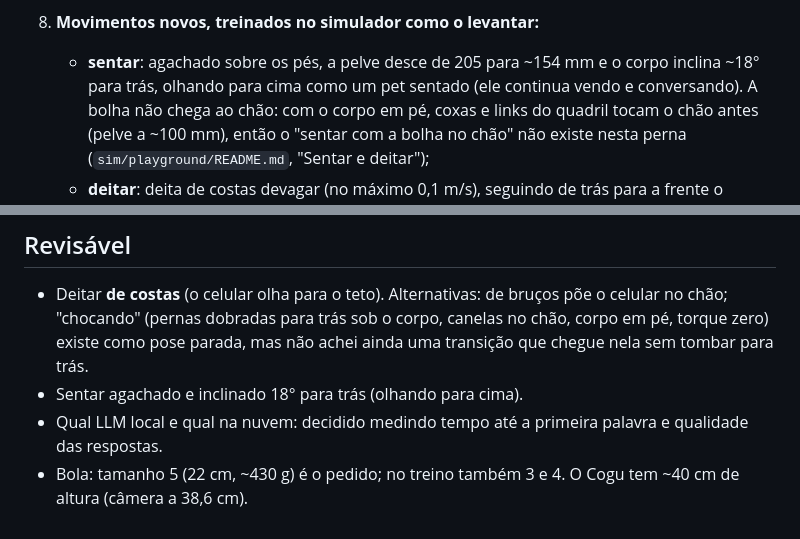
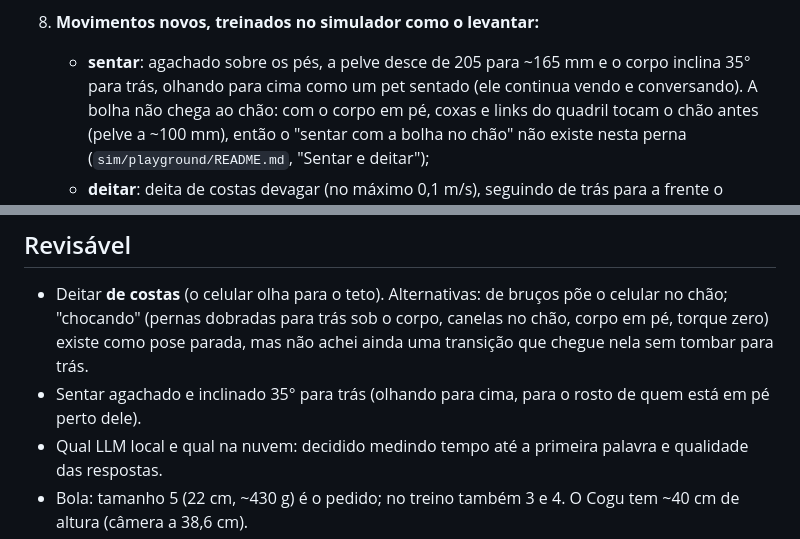
Before and after one commit to laroccathebrux/cogu, a Markdown page: docs/decisions/ADR-004-cerebro-bichinho.md, 2 parts joined by grey strips. GitHub-like rendering.

```diff
--- a/docs/decisions/ADR-004-cerebro-bichinho.md
+++ b/docs/decisions/ADR-004-cerebro-bichinho.md
@@ -47,7 +47,7 @@ Falta decidir o que o celular faz: o que o Cogu é, o que ele percebe, como pens
    `phone_cam` faz o papel dele, degradada como o LiDAR do iPhone (256 × 192, alcance ~5 m, ruído, falhas em preto,
    espelho e vidro). A posição do ARKit é a verdadeira com erro e atraso.
 8. **Movimentos novos, treinados no simulador como o levantar:**
-   - **sentar**: agachado sobre os pés, a pelve desce de 205 para ~154 mm e o corpo inclina ~18° para trás, olhando
+   - **sentar**: agachado sobre os pés, a pelve desce de 205 para ~165 mm e o corpo inclina 35° para trás, olhando
      para cima como um pet sentado (ele continua vendo e conversando). A bolha não chega ao chão: com o corpo em pé,
      coxas e links do quadril tocam o chão antes (pelve a ~100 mm), então o "sentar com a bolha no chão" não existe
      nesta perna (`sim/playground/README.md`, "Sentar e deitar");
@@ -62,7 +62,7 @@ Falta decidir o que o celular faz: o que o Cogu é, o que ele percebe, como pens
 - Deitar **de costas** (o celular olha para o teto). Alternativas: de bruços põe o celular no chão; "chocando"
   (pernas dobradas para trás sob o corpo, canelas no chão, corpo em pé, torque zero) existe como pose parada, mas
   não achei ainda uma transição que chegue nela sem tombar para trás.
-- Sentar agachado e inclinado 18° para trás (olhando para cima).
+- Sentar agachado e inclinado 35° para trás (olhando para cima, para o rosto de quem está em pé perto dele).
 - Qual LLM local e qual na nuvem: decidido medindo tempo até a primeira palavra e qualidade das respostas.
 - Bola: tamanho 5 (22 cm, ~430 g) é o pedido; no treino também 3 e 4. O Cogu tem ~40 cm de altura (câmera a 38,6 cm).
 
```
Also changed, not shown: sim/playground/README.md (+33 -16 lines), docs/renders/sim_sit_lie.png, 3 other files.
